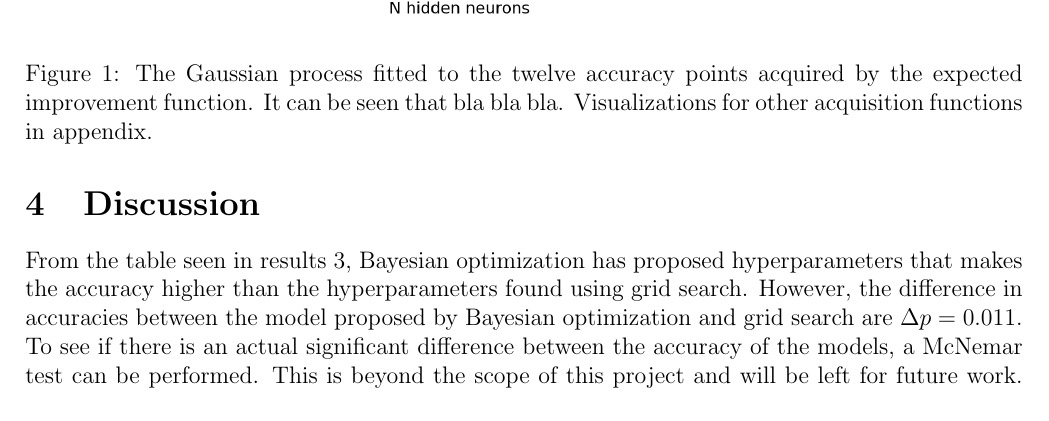
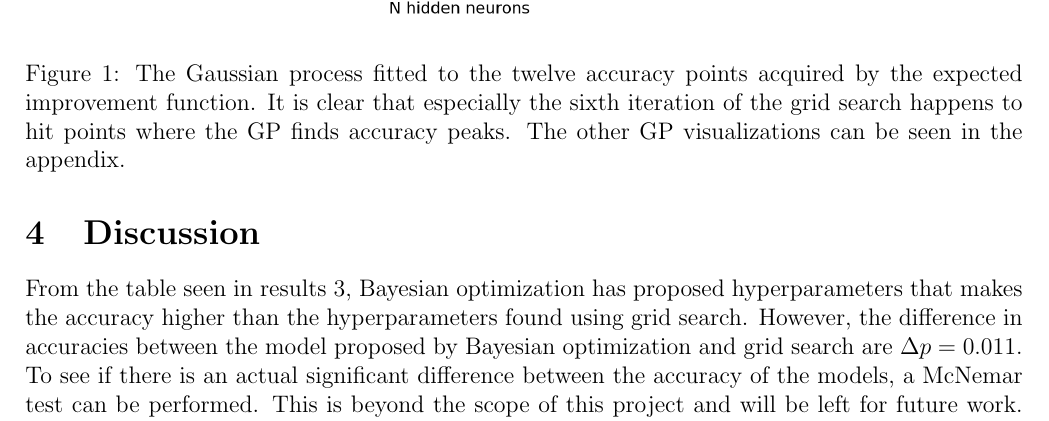
Before and after one commit to sorenmulli/active_learning_cases, a LaTeX paper (docs/project1.tex): part of page 4 of 8, cut so that both start at the same text. Compiled offline with pdfLaTeX.

Commit message:
Figure 1 caption

```diff
--- a/docs/project1.tex
+++ b/docs/project1.tex
@@ -131,7 +131,7 @@ Grid search is implemented as a triple for loop, which constructs 12 different m
 
 	\includegraphics[width=\textwidth]{EIGP}
 
-\caption{The Gaussian process fitted to the twelve accuracy points acquired by the expected improvement function. It can be seen that bla bla bla. Visualizations for other acquisition functions in appendix.}
+\caption{The Gaussian process fitted to the twelve accuracy points acquired by the expected improvement function. It is clear that especially the sixth iteration of the grid search happens to hit points where the GP finds accuracy peaks. The other GP visualizations can be seen in the appendix.}
 \end{figure}
 \section{Discussion}
 %In this section you interpret your findings and describe why they are important and how they fit in with
```
